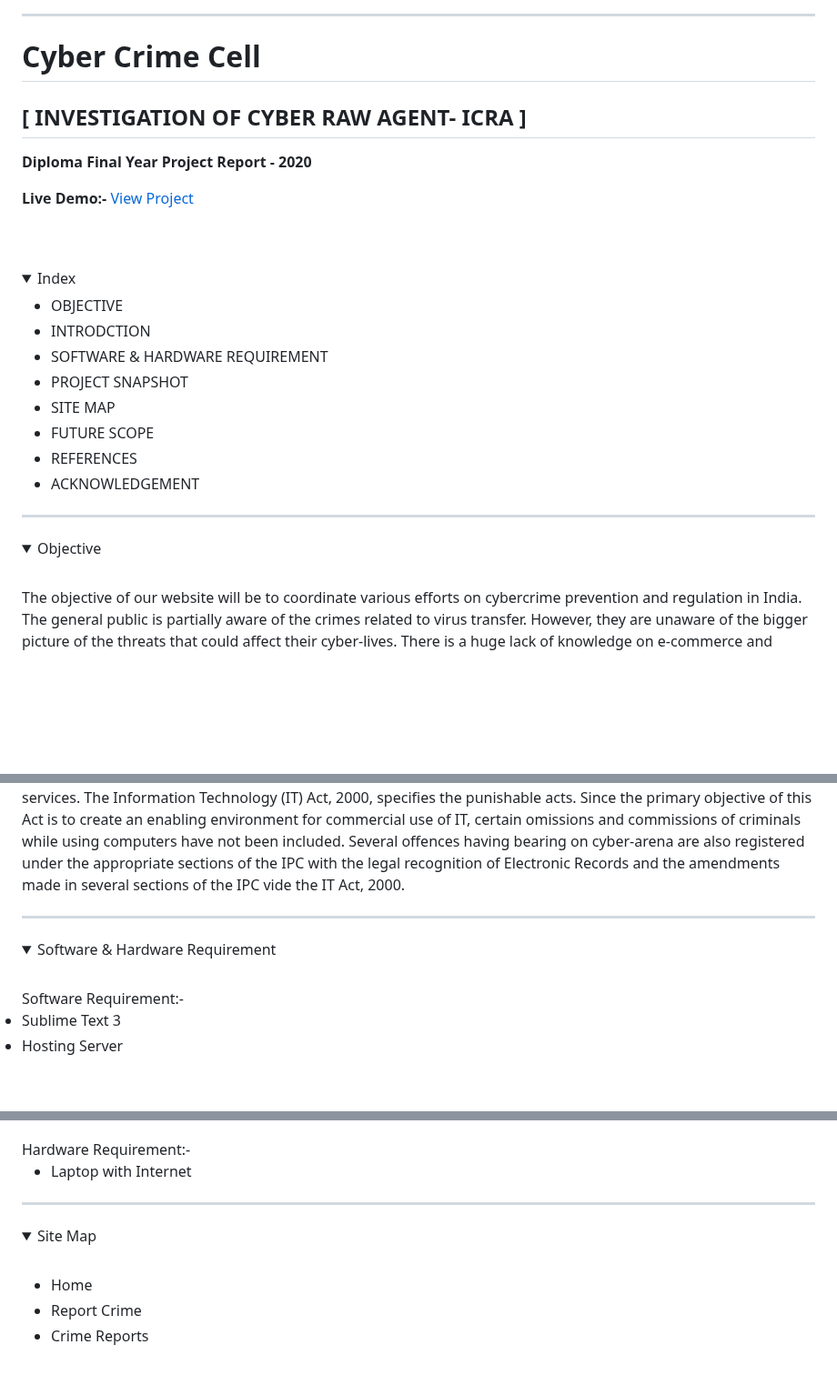
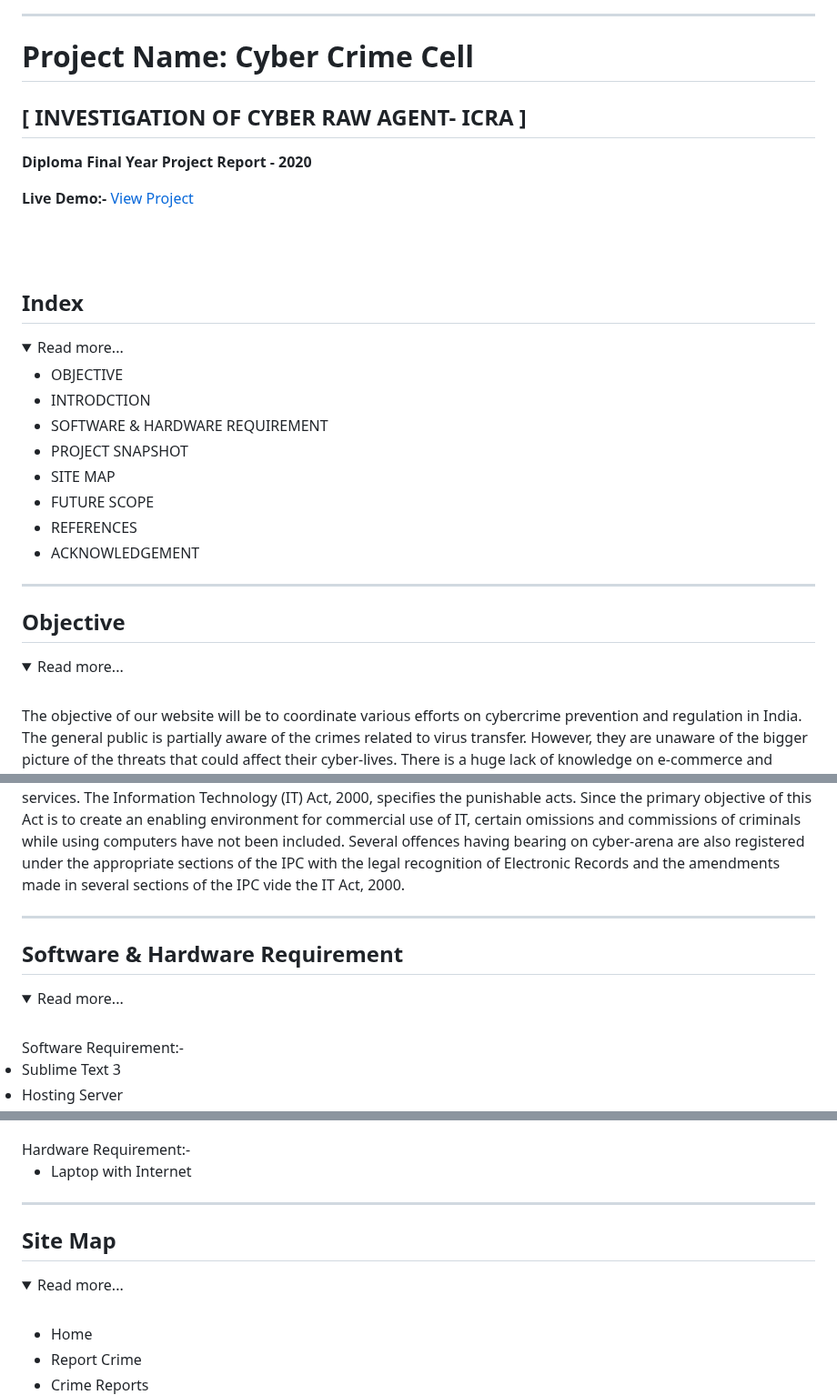
Before and after one commit to iayansarkar/cyber-crime-cell, a Markdown page: README.md, 3 parts joined by grey strips. Shown at 91% size. GitHub-like rendering; folded sections open; blank space fills up the shorter version.

```diff
--- a/README.md
+++ b/README.md
@@ -4,7 +4,7 @@
 
 ---
 
-# Cyber Crime Cell
+# Project Name: Cyber Crime Cell
 
 ## [ INVESTIGATION OF CYBER RAW AGENT- ICRA ]
 
@@ -15,8 +15,10 @@
 <br>
 <br>
 
+## Index
+
 <details>
-<summary>Index</summary>
+<summary>Read more...</summary>
 <ul>
   <li>OBJECTIVE</li>
   <li>INTRODCTION</li>
@@ -31,8 +33,10 @@
 
 ---
 
+## Objective
+
 <details>
-<summary>Objective</summary>
+<summary>Read more...</summary>
 <br>
 <p>The objective of our website will be to coordinate various efforts on cybercrime prevention and regulation in India. The general public is partially aware of the crimes related to virus transfer. However, they are unaware of the bigger picture of the threats that could affect their cyber-lives. There is a huge lack of knowledge on e-commerce and online banking cyber-crimes among most of the internet users. It aims to assist people who want to file a complaint against cybercrime. It aims to educate people with types of cybercrimes happening these days such as identity theft, phycological tricks, social media related attacks, digital banking frauds and basic safety tips, by which one can protect himself when going online. It will have a separate page dedicated to cyber safety tips for women, children, senior citizens, parent. A news feed page with audio containing regular updates of cyber-related crimes happening in India. Educating people with the importance of purchasing cybersecurity products such as Anti-virus, anti-spyware software, making sure that their devices are protected with the latest updates and security patches. Incase crime happens the victim can report the crime by filling out the online form with necessary details if further assistance required, he/she can reach out to our helpline number. There will be a separate admin area where cybercrime prevention authorities can access the database of the crime reports filed by users.
 </p>
@@ -51,8 +57,10 @@
 
 ---
 
+ ## Software & Hardware Requirement
+
 <details>
-<summary>Software & Hardware Requirement</summary>
+<summary>Read more...</summary>
 <br>
 Software Requirement:-
 <br>
@@ -78,8 +86,10 @@ Hardware Requirement:-
 
 ---
 
+## Site Map
+
 <details>
-<summary>Site Map</summary>
+<summary>Read more...</summary>
 <br>
 <ul>
   <li>Home</li>
```
Also changed, not shown: other parts of README.md (+13 -5 lines).
